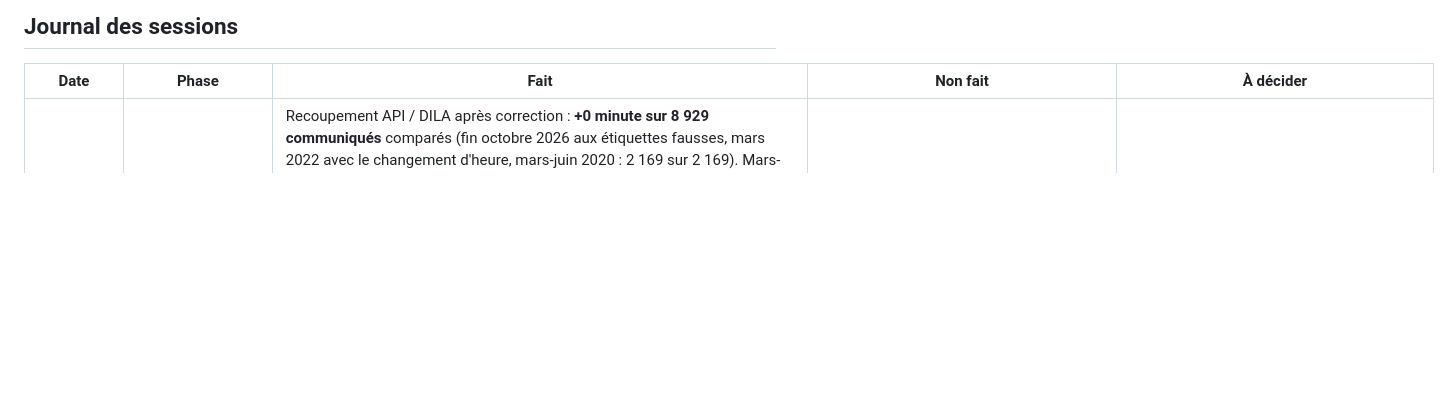
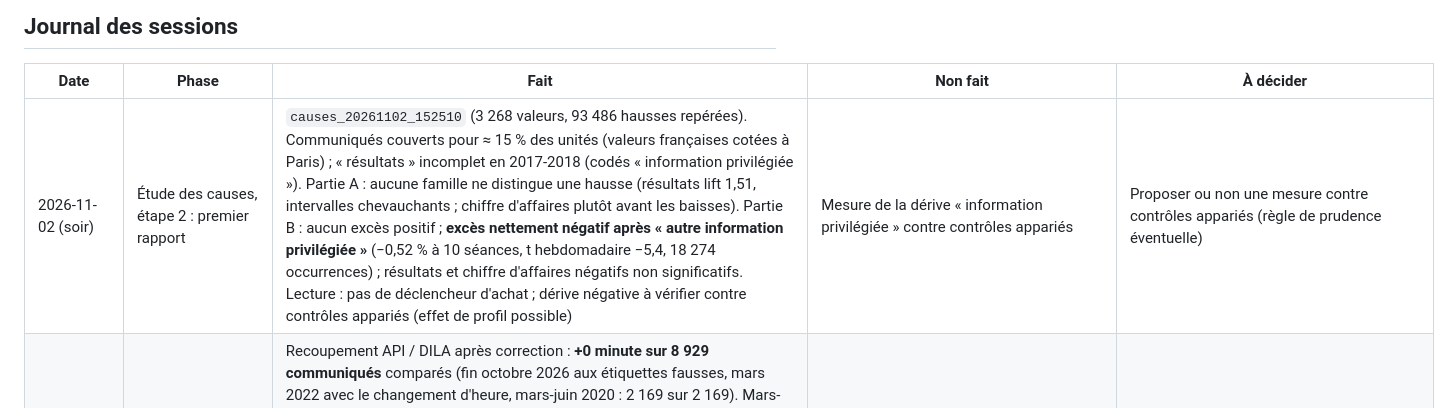
Before and after one commit to rhodeslaurent-dot/Bourse, a Markdown page: docs/15-status.md, the part around the change. GitHub-like rendering; blank space fills up the shorter version.

```diff
--- a/docs/15-status.md
+++ b/docs/15-status.md
@@ -149,6 +149,7 @@ Non fait : fondamentaux (bloc F), protocole « fixing de clôture » (fiche 17:1
 
 | Date | Phase | Fait | Non fait | À décider |
 |---|---|---|---|---|
+| 2026-11-02 (soir) | Étude des causes, étape 2 : premier rapport | `causes_20261102_152510` (3 268 valeurs, 93 486 hausses repérées). Communiqués couverts pour ≈ 15 % des unités (valeurs françaises cotées à Paris) ; « résultats » incomplet en 2017-2018 (codés « information privilégiée »). Partie A : aucune famille ne distingue une hausse (résultats lift 1,51, intervalles chevauchants ; chiffre d'affaires plutôt avant les baisses). Partie B : aucun excès positif ; **excès nettement négatif après « autre information privilégiée »** (−0,52 % à 10 séances, t hebdomadaire −5,4, 18 274 occurrences) ; résultats et chiffre d'affaires négatifs non significatifs. Lecture : pas de déclencheur d'achat ; dérive négative à vérifier contre contrôles appariés (effet de profil possible) | Mesure de la dérive « information privilégiée » contre contrôles appariés | Proposer ou non une mesure contre contrôles appariés (règle de prudence éventuelle) |
 | 2026-11-02 (après-midi) | Lot L1 : heure vérifiée sur le PC | Recoupement API / DILA après correction : **+0 minute sur 8 929 communiqués** comparés (fin octobre 2026 aux étiquettes fausses, mars 2022 avec le changement d'heure, mars-juin 2020 : 2 169 sur 2 169). Mars-juin 2020 non comblé par la DILA (2 communiqués de plus) : reste « non couvert » comme 07-10/2018. 9 148 communiqués datés sans heure (minuit, heure de Paris) reconnus par la règle corrigée. Affichage : seules les comparaisons dont l'heure de l'autre source est conservée comptent ; les 25 400 comparaisons de la première nuit (ancienne règle, heure DILA non gardée) passent en « inconnu » à la relecture suivante | Rapport de `moves-causes` (en cours sur le PC) | — |
 | 2026-11-02 | Étude des causes, étape 2 (docs/36 §36.9) | **Décision de l'utilisateur** : plan validé (« ok »). Six causes nouvelles, une par famille de communiqué officiel (résultats, chiffre d'affaires, acquisition ou cession, offre publique, franchissement de seuil, autre information privilégiée), après les autres informations dans la priorité ; valeurs françaises cotées à Paris, mois couverts par l'archive seulement (sinon « inconnu ») ; premier communiqué (rectificatifs exclus) ; date sans heure placée après la clôture ; partie B par famille, résultats et chiffre d'affaires masqués jusqu'à l'exécution du n° 3 ; tests sur base synthétique | Lancement de `moves-causes` sur le PC après la relecture et le recoupement des heures | — |
 | 2026-11-02 (matin) | Lot L1 : chargement de nuit, révision de l'heure (ADR-017 révisé) | Chargement : 276 289 communiqués 2016 → 2026, 2 186 paquets DILA 2022 lus (21 Go), sans échec. **Le recoupement a montré l'erreur** : 31 763 communiqués lus par les deux sources, heure jamais identique. Preuve sur trois communiqués (DILA 07:00 / 07:55 / 08:00 Paris ; API 06:00 / 05:55 / 06:00 « +00:00 ») : l'API donne un instant UTC calculé avec l'étiquette, faux d'une heure quand l'étiquette l'est (28/10/2026). Corrigé : `paris_time_from_utc` (instant + étiquette → heure de Paris), relecture qui recalcule heures, étiquette et famille, heure de l'autre source et heure de dépôt brute conservées (migration 0031), écarts en minutes imprimés, `--refamily` sans réseau, mois partiel marqué « ~ » et non « non couvert ». Liste officielle des codes (20) : 015000 = information privilégiée (famille « rumeur » supprimée), 300007, 000010 ajoutés. 2022 n'était pas incomplet (décompte par année faux) ; trous réels : 07-10/2018 (absents aussi de la DILA) et 03-06/2020 | Relecture de l'API (≈ 40 min) ; recoupement DILA du 25 au 31/10/2026 et de mars 2022 ; comblement DILA de mars-juin 2020 | Sens du code 020000 (18 721 communiqués, sans libellé) |
```
Also changed, not shown: docs/36-causes-des-hausses.md (+13 -0 lines).
